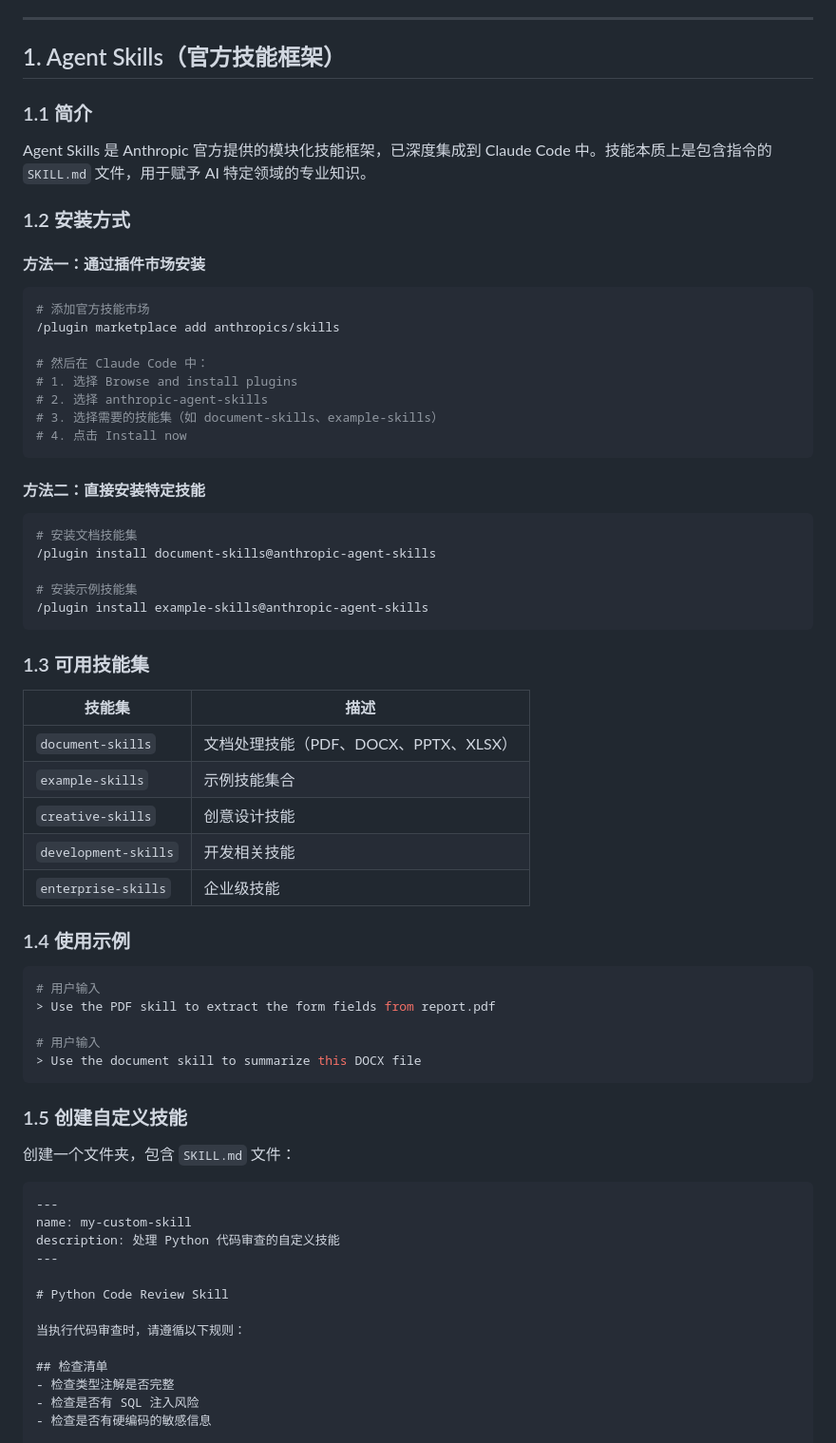
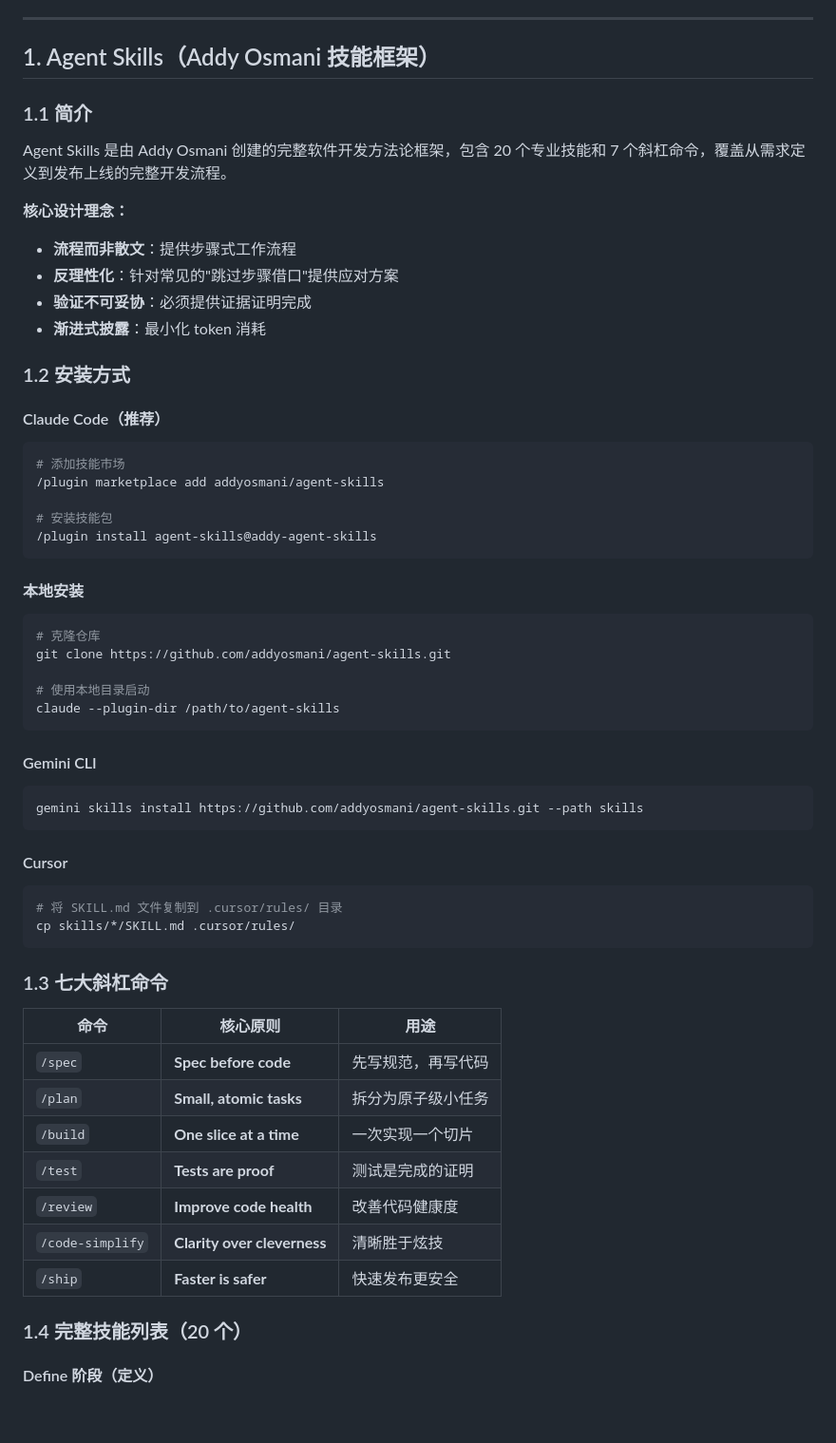
Before and after one commit to poorhack/poorhack.github.io, a Markdown page: skills.md, the part around one of its changes. Shown at 95% size. Rendered like a GitHub page; blank space fills up the shorter version.

````diff
--- a/skills.md
+++ b/skills.md
@@ -13,73 +13,66 @@
 
 ---
 
-## 1. Agent Skills（官方技能框架）
+## 1. Agent Skills（Addy Osmani 技能框架）
 
 ### 1.1 简介
 
-Agent Skills 是 Anthropic 官方提供的模块化技能框架，已深度集成到 Claude Code 中。技能本质上是包含指令的 `SKILL.md` 文件，用于赋予 AI 特定领域的专业知识。
+Agent Skills 是由 Addy Osmani 创建的完整软件开发方法论框架，包含 20 个专业技能和 7 个斜杠命令，覆盖从需求定义到发布上线的完整开发流程。
+
+**核心设计理念：**
+- **流程而非散文**：提供步骤式工作流程
+- **反理性化**：针对常见的"跳过步骤借口"提供应对方案
+- **验证不可妥协**：必须提供证据证明完成
+- **渐进式披露**：最小化 token 消耗
 
 ### 1.2 安装方式
 
-#### 方法一：通过插件市场安装
+#### Claude Code（推荐）
 
 ```bash
-# 添加官方技能市场
-/plugin marketplace add anthropics/skills
+# 添加技能市场
+/plugin marketplace add addyosmani/agent-skills
 
-# 然后在 Claude Code 中：
-# 1. 选择 Browse and install plugins
-# 2. 选择 anthropic-agent-skills
-# 3. 选择需要的技能集（如 document-skills、example-skills）
-# 4. 点击 Install now
+# 安装技能包
+/plugin install agent-skills@addy-agent-skills
 ```
 
-#### 方法二：直接安装特定技能
+#### 本地安装
 
 ```bash
-# 安装文档技能集
-/plugin install document-skills@anthropic-agent-skills
+# 克隆仓库
+git clone https://github.com/addyosmani/agent-skills.git
 
-# 安装示例技能集
-/plugin install example-skills@anthropic-agent-skills
+# 使用本地目录启动
+claude --plugin-dir /path/to/agent-skills
 ```
 
-### 1.3 可用技能集
-
-| 技能集 | 描述 |
-|--------|------|
-| `document-skills` | 文档处理技能（PDF、DOCX、PPTX、XLSX） |
-| `example-skills` | 示例技能集合 |
-| `creative-skills` | 创意设计技能 |
-| `development-skills` | 开发相关技能 |
-| `enterprise-skills` | 企业级技能 |
-
-### 1.4 使用示例
+#### Gemini CLI
 
 ```bash
-# 用户输入
-> Use the PDF skill to extract the form fields from report.pdf
-
-# 用户输入
-> Use the document skill to summarize this DOCX file
+gemini skills install https://github.com/addyosmani/agent-skills.git --path skills
 ```
 
-### 1.5 创建自定义技能
+#### Cursor
 
-创建一个文件夹，包含 `SKILL.md` 文件：
+```bash
+# 将 SKILL.md 文件复制到 .cursor/rules/ 目录
+cp skills/*/SKILL.md .cursor/rules/
+```
 
-```markdown
----
-name: my-custom-skill
-description: 处理 Python 代码审查的自定义技能
----
+### 1.3 七大斜杠命令
 
-# Python Code Review Skill
+| 命令 | 核心原则 | 用途 |
+|------|---------|------|
+| `/spec` | **Spec before code** | 先写规范，再写代码 |
+| `/plan` | **Small, atomic tasks** | 拆分为原子级小任务 |
+| `/build` | **One slice at a time** | 一次实现一个切片 |
+| `/test` | **Tests are proof** | 测试是完成的证明 |
+| `/review` | **Improve code health** | 改善代码健康度 |
+| `/code-simplify` | **Clarity over cleverness** | 清晰胜于炫技 |
+| `/ship` | **Faster is safer** | 快速发布更安全 |
 
-当执行代码审查时，请遵循以下规则：
+### 1.4 完整技能列表（20 个）
 
-## 检查清单
-- 检查类型注解是否完整
-- 检查是否有 SQL 注入风险
-- 检查是否有硬编码的敏感信息
+#### Define 阶段（定义）
 
````
Also changed, not shown: other parts of skills.md (+187 -27 lines).
